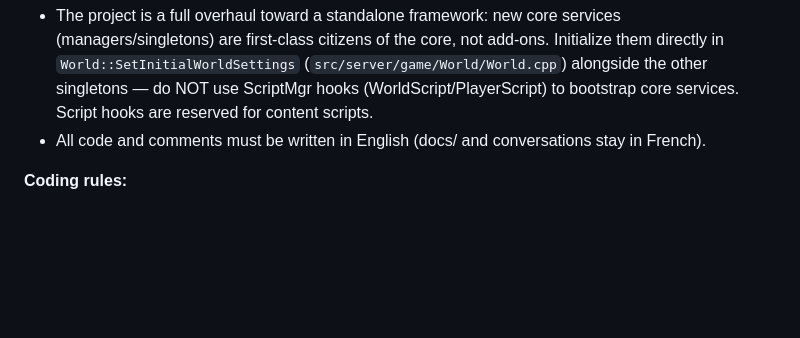
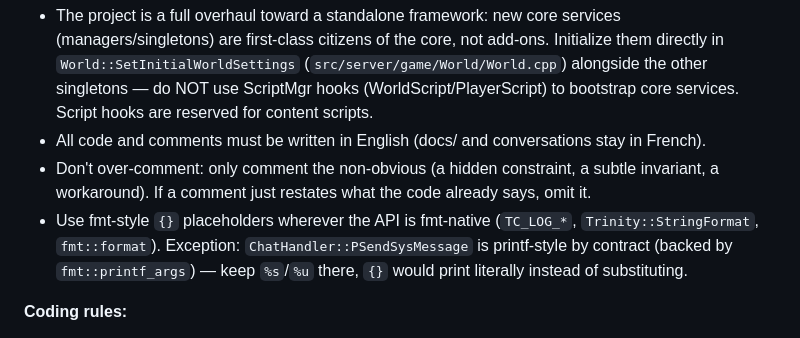
Before and after one commit to Xenphis/ISC-Project, a Markdown page: CLAUDE.md, the part around the change. Drawn GitHub-style; blank space fills up the shorter version.

Commit message:
Claude: update code rules

```diff
--- a/CLAUDE.md
+++ b/CLAUDE.md
@@ -16,6 +16,11 @@ no commercial use or mass distribution is intended.
   (`src/server/game/World/World.cpp`) alongside the other singletons — do NOT use ScriptMgr hooks
   (WorldScript/PlayerScript) to bootstrap core services. Script hooks are reserved for content scripts.
 - All code and comments must be written in English (docs/ and conversations stay in French).
+- Don't over-comment: only comment the non-obvious (a hidden constraint, a subtle invariant, a workaround). If a
+  comment just restates what the code already says, omit it.
+- Use fmt-style `{}` placeholders wherever the API is fmt-native (`TC_LOG_*`, `Trinity::StringFormat`,
+  `fmt::format`). Exception: `ChatHandler::PSendSysMessage` is printf-style by contract (backed by
+  `fmt::printf_args`) — keep `%s`/`%u` there, `{}` would print literally instead of substituting.
 
 **Coding rules:**
 1. **Think before coding.** State assumptions out loud. If a request is ambiguous, ask instead of guessing. If a
```
